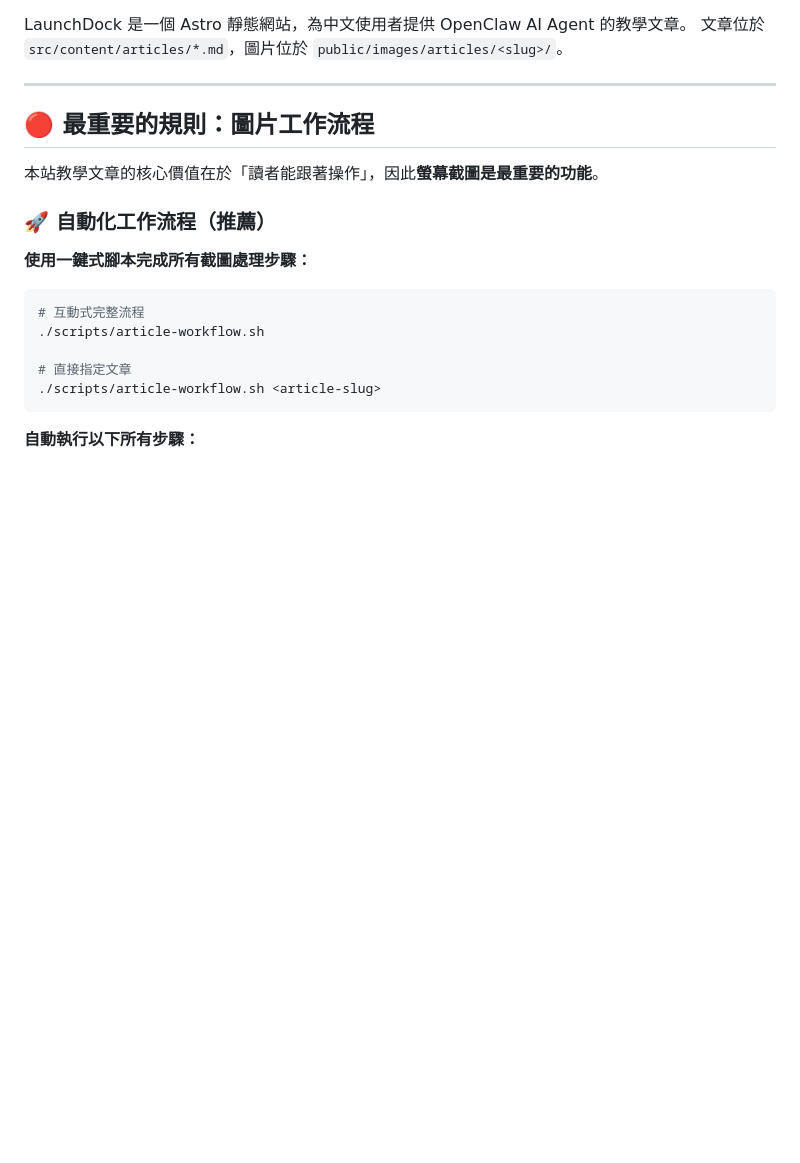
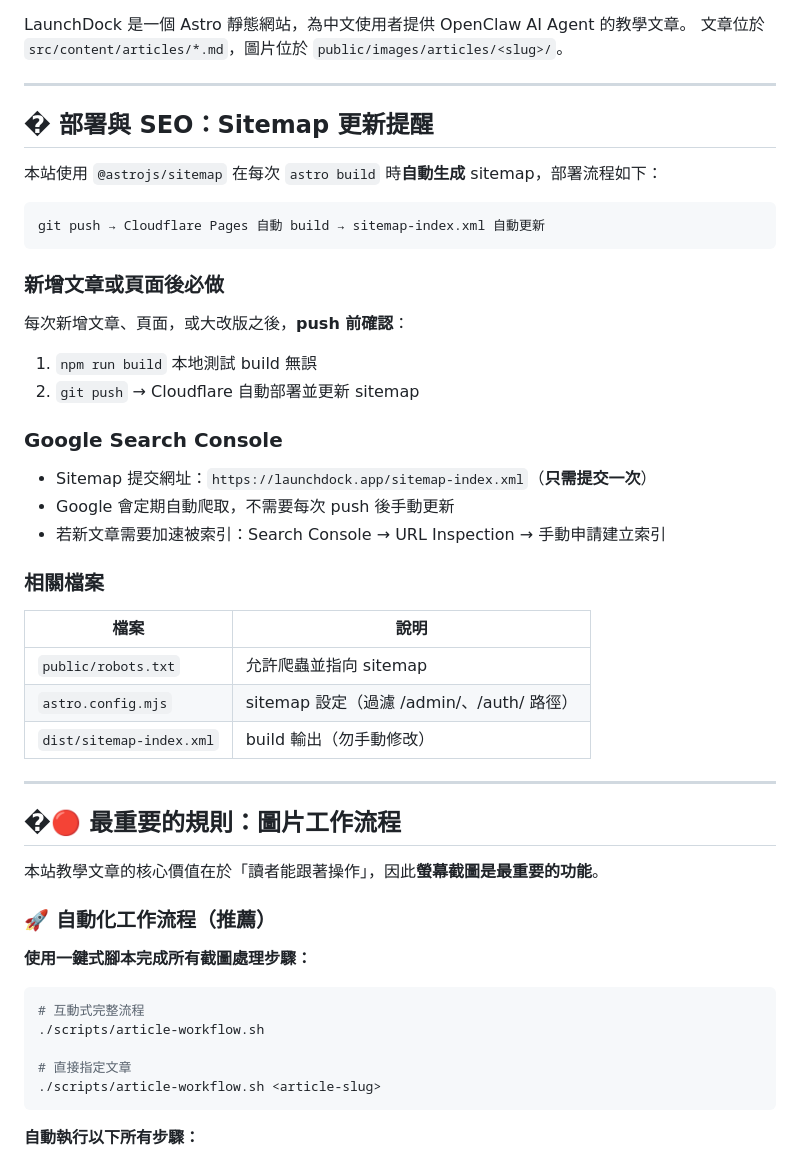
Before and after one commit to 589411/launchdock, a Markdown page: .github/copilot-instructions.md, the part around the change. GitHub-like rendering; blank space fills up the shorter version.

Commit message:
docs: add sitemap update reminder to AI agent instructions

````diff
--- a/.github/copilot-instructions.md
+++ b/.github/copilot-instructions.md
@@ -12,7 +12,37 @@ LaunchDock 是一個 Astro 靜態網站，為中文使用者提供 OpenClaw AI A
 
 ---
 
-## 🔴 最重要的規則：圖片工作流程
+## � 部署與 SEO：Sitemap 更新提醒
+
+本站使用 `@astrojs/sitemap` 在每次 `astro build` 時**自動生成** sitemap，部署流程如下：
+
+```
+git push → Cloudflare Pages 自動 build → sitemap-index.xml 自動更新
+```
+
+### 新增文章或頁面後必做
+
+每次新增文章、頁面，或大改版之後，**push 前確認**：
+1. `npm run build` 本地測試 build 無誤
+2. `git push` → Cloudflare 自動部署並更新 sitemap
+
+### Google Search Console
+
+- Sitemap 提交網址：`https://launchdock.app/sitemap-index.xml`（**只需提交一次**）
+- Google 會定期自動爬取，不需要每次 push 後手動更新
+- 若新文章需要加速被索引：Search Console → URL Inspection → 手動申請建立索引
+
+### 相關檔案
+
+| 檔案 | 說明 |
+|------|------|
+| `public/robots.txt` | 允許爬蟲並指向 sitemap |
+| `astro.config.mjs` | sitemap 設定（過濾 /admin/、/auth/ 路徑）|
+| `dist/sitemap-index.xml` | build 輸出（勿手動修改）|
+
+---
+
+## �🔴 最重要的規則：圖片工作流程
 
 本站教學文章的核心價值在於「讀者能跟著操作」，因此**螢幕截圖是最重要的功能**。
 
````
Also changed, not shown: CLAUDE.md (+16 -1 lines).
